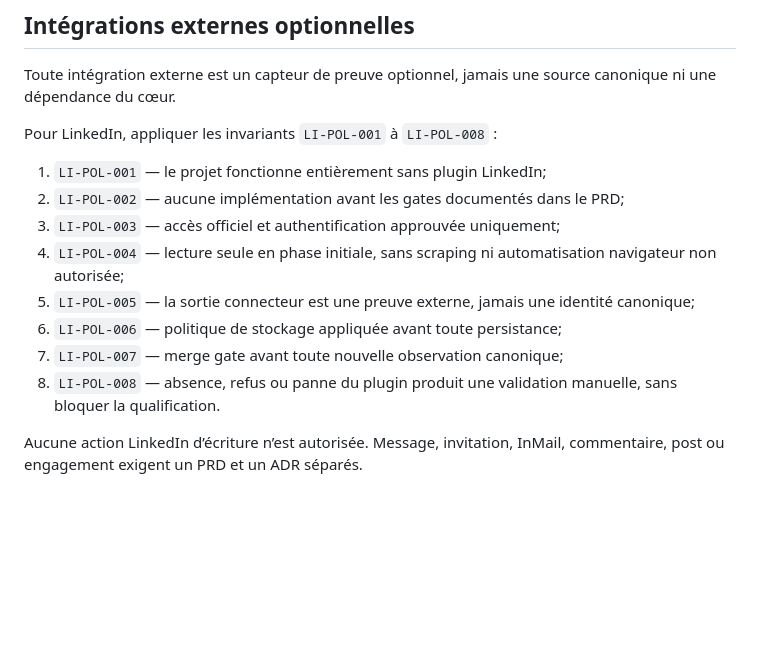
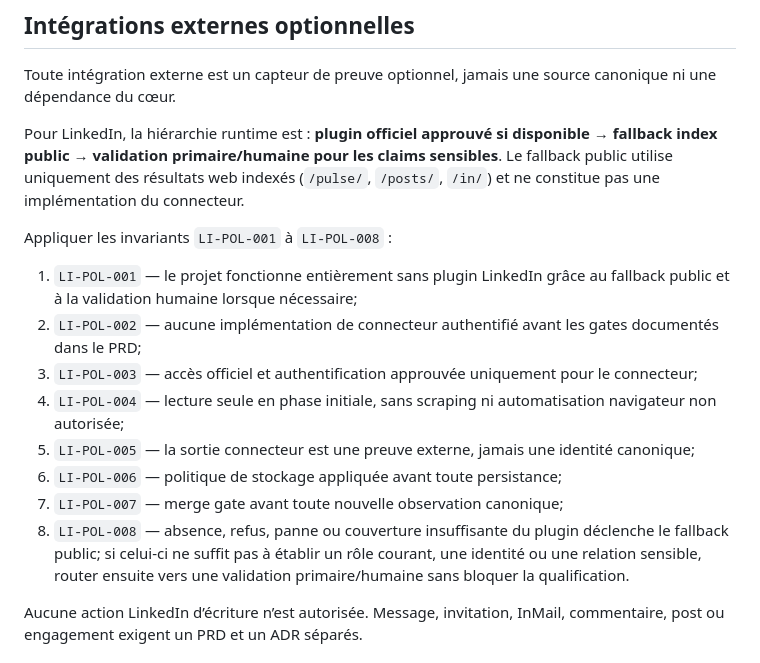
Before and after one commit to achard-arnaud/ai-maturity-diagnostic, a Markdown page: AGENTS.md, the part around the change. GitHub-like rendering; blank space fills up the shorter version.

Commit message:
docs: route LinkedIn provider failures to public fallback

```diff
--- a/AGENTS.md
+++ b/AGENTS.md
@@ -116,16 +116,18 @@ Ils peuvent s’enchaîner, mais ne se remplacent pas.
 
 Toute intégration externe est un capteur de preuve optionnel, jamais une source canonique ni une dépendance du cœur.
 
-Pour LinkedIn, appliquer les invariants `LI-POL-001` à `LI-POL-008` :
+Pour LinkedIn, la hiérarchie runtime est : **plugin officiel approuvé si disponible → fallback index public → validation primaire/humaine pour les claims sensibles**. Le fallback public utilise uniquement des résultats web indexés (`/pulse/`, `/posts/`, `/in/`) et ne constitue pas une implémentation du connecteur.
 
-1. `LI-POL-001` — le projet fonctionne entièrement sans plugin LinkedIn;
-2. `LI-POL-002` — aucune implémentation avant les gates documentés dans le PRD;
-3. `LI-POL-003` — accès officiel et authentification approuvée uniquement;
+Appliquer les invariants `LI-POL-001` à `LI-POL-008` :
+
+1. `LI-POL-001` — le projet fonctionne entièrement sans plugin LinkedIn grâce au fallback public et à la validation humaine lorsque nécessaire;
+2. `LI-POL-002` — aucune implémentation de connecteur authentifié avant les gates documentés dans le PRD;
+3. `LI-POL-003` — accès officiel et authentification approuvée uniquement pour le connecteur;
 4. `LI-POL-004` — lecture seule en phase initiale, sans scraping ni automatisation navigateur non autorisée;
 5. `LI-POL-005` — la sortie connecteur est une preuve externe, jamais une identité canonique;
 6. `LI-POL-006` — politique de stockage appliquée avant toute persistance;
 7. `LI-POL-007` — merge gate avant toute nouvelle observation canonique;
-8. `LI-POL-008` — absence, refus ou panne du plugin produit une validation manuelle, sans bloquer la qualification.
+8. `LI-POL-008` — absence, refus, panne ou couverture insuffisante du plugin déclenche le fallback public; si celui-ci ne suffit pas à établir un rôle courant, une identité ou une relation sensible, router ensuite vers une validation primaire/humaine sans bloquer la qualification.
 
 Aucune action LinkedIn d’écriture n’est autorisée. Message, invitation, InMail, commentaire, post ou engagement exigent un PRD et un ADR séparés.
 
```
